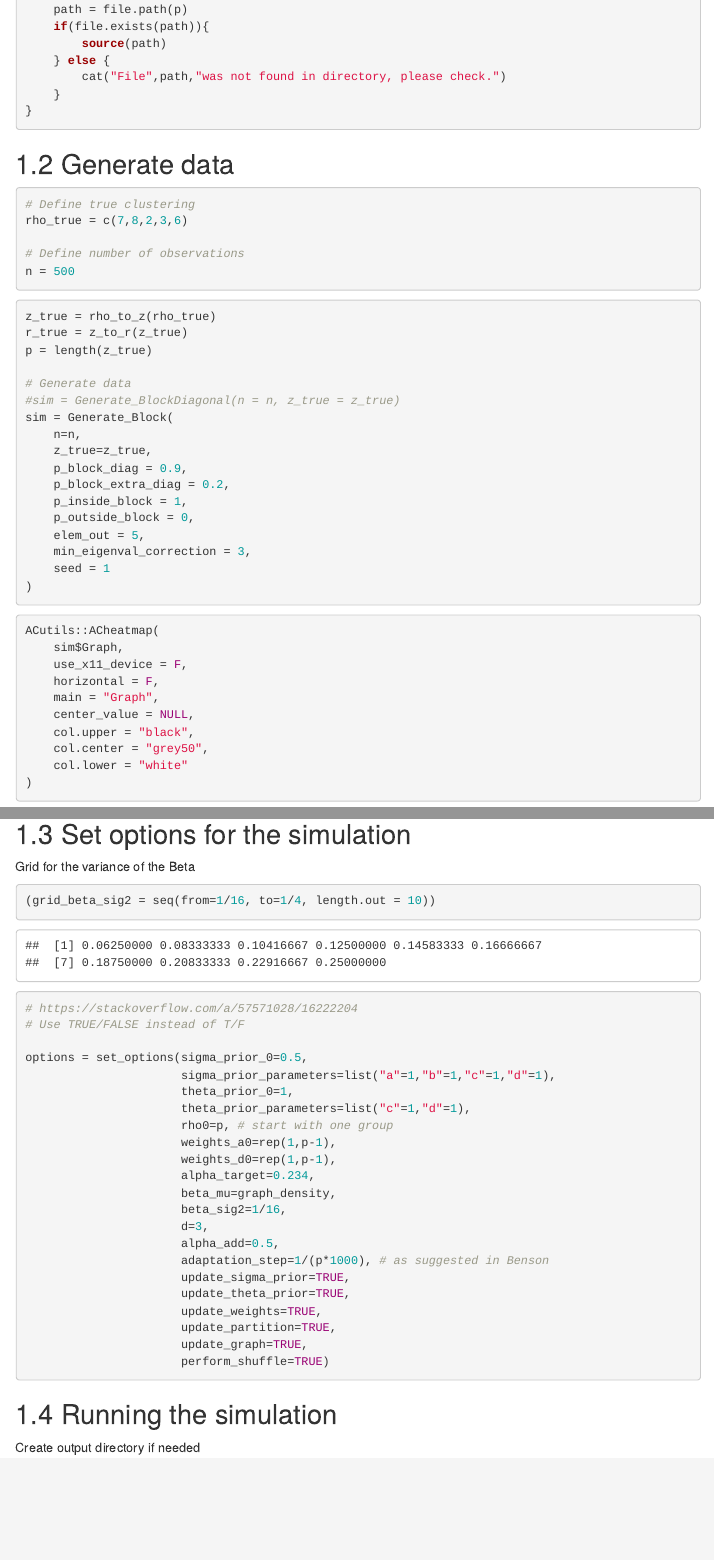
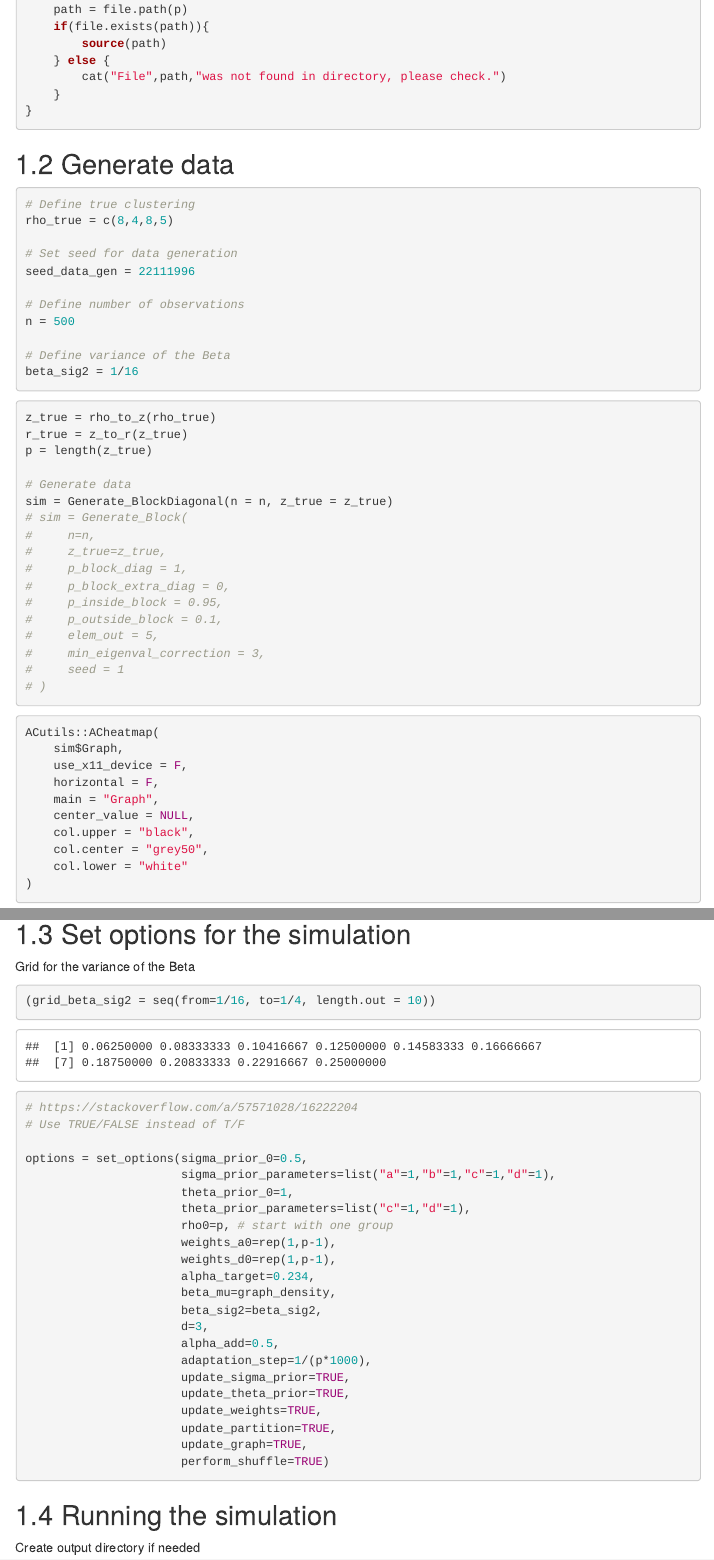
Before and after one commit to teobucci/bayesian-statistics-project, an R Markdown document (simulations.Rmd): the page in a window 1100 px wide, from 800 px down, and a second part further down, joined at a grey line. Rendered offline with R 4.5, knitr and Pandoc, with nearby package versions; some code elsewhere in the file could not run offline; menus at the side of the page are left out.

Commit message:
Reorganize variable definitions

````diff
--- a/simulations.Rmd
+++ b/simulations.Rmd
@@ -66,12 +66,17 @@ for(p in paths){
 
 ```{r}
 # Define true clustering
-rho_true = c(7,8,2,3,6)
+rho_true = c(8,4,8,5)
+
+# Set seed for data generation
+seed_data_gen = 22111996
 
 # Define number of observations
 n = 500
+
+# Define variance of the Beta
+beta_sig2 = 1/16
 ```
-
 
 ```{r}
 z_true = rho_to_z(rho_true)
@@ -79,18 +84,18 @@ r_true = z_to_r(z_true)
 p = length(z_true)
 
 # Generate data
-#sim = Generate_BlockDiagonal(n = n, z_true = z_true)
-sim = Generate_Block(
-    n=n,
-    z_true=z_true,
-    p_block_diag = 0.9,
-    p_block_extra_diag = 0.2,
-    p_inside_block = 1,
-    p_outside_block = 0,
-    elem_out = 5,
-    min_eigenval_correction = 3,
-    seed = 1
-)
+sim = Generate_BlockDiagonal(n = n, z_true = z_true)
+# sim = Generate_Block(
+#     n=n,
+#     z_true=z_true,
+#     p_block_diag = 1,
+#     p_block_extra_diag = 0,
+#     p_inside_block = 0.95,
+#     p_outside_block = 0.1,
+#     elem_out = 5,
+#     min_eigenval_correction = 3,
+#     seed = 1
+# )
 ```
 
 ```{r}
@@ -157,10 +162,10 @@ options = set_options(sigma_prior_0=0.5,
                       weights_d0=rep(1,p-1),
                       alpha_target=0.234,
                       beta_mu=graph_density,
-                      beta_sig2=1/16,
+                      beta_sig2=beta_sig2,
                       d=3,
                       alpha_add=0.5,
-                      adaptation_step=1/(p*1000), # as suggested in Benson
+                      adaptation_step=1/(p*1000),
                       update_sigma_prior=TRUE,
                       update_theta_prior=TRUE,
                       update_weights=TRUE,
````
